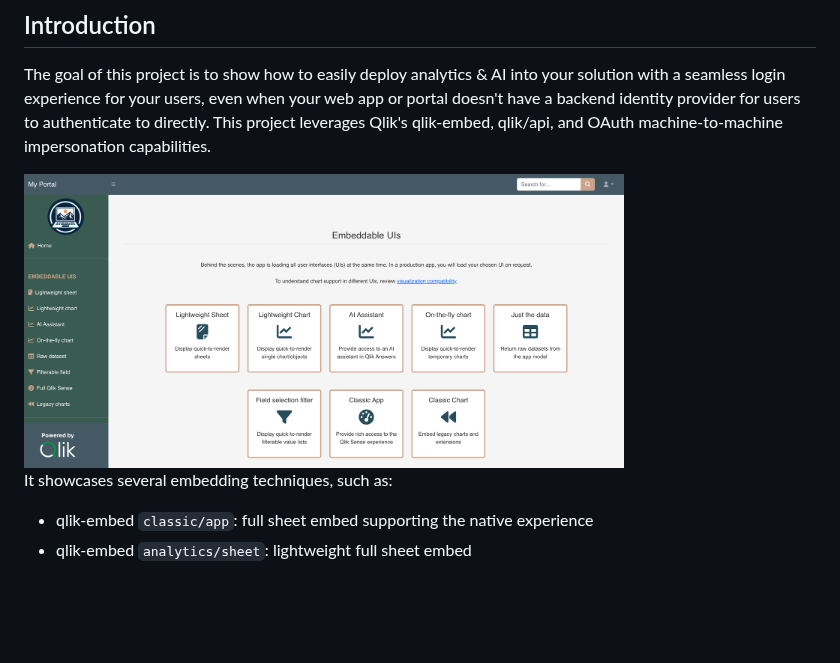
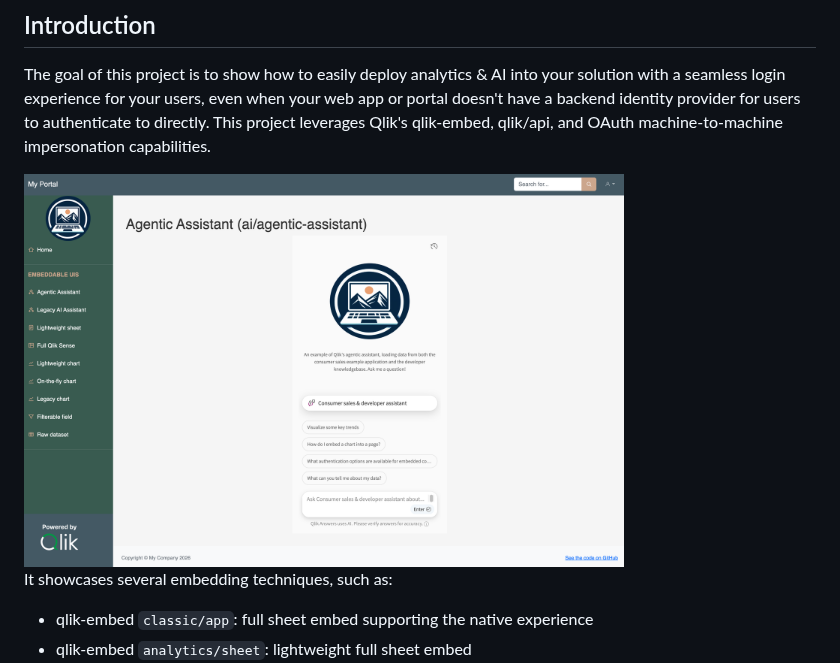
Before and after one commit to qlik-oss/qlik-cloud-embed-oauth-impersonation, a Markdown page: README.md, the part around the change. Drawn GitHub-style; pictures changed too: docs/app-screenshot.png (added), src/img/screenshot.png (deleted); blank space fills up the shorter version.

Commit message:
docs: update screenshot path and replace old image with new app screenshot

```diff
--- a/README.md
+++ b/README.md
@@ -18,7 +18,7 @@ The goal of this project is to show how to easily deploy analytics & AI into you
 experience for your users, even when your web app or portal doesn't have a backend identity provider for users to authenticate to directly. This project leverages Qlik's qlik-embed, qlik/api, and OAuth machine-to-machine impersonation
 capabilities.
 
-<img src="src/img/screenshot.png" width="600" alt="Screenshot of resulting embedded app"/>
+<img src="docs/app-screenshot.png" width="600" alt="Screenshot of resulting embedded app"/>
 
 It showcases several embedding techniques, such as:
 
```
